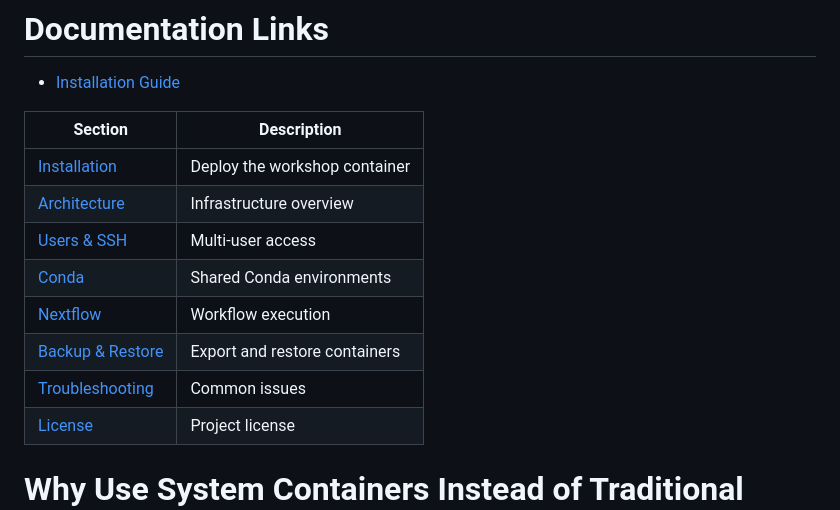
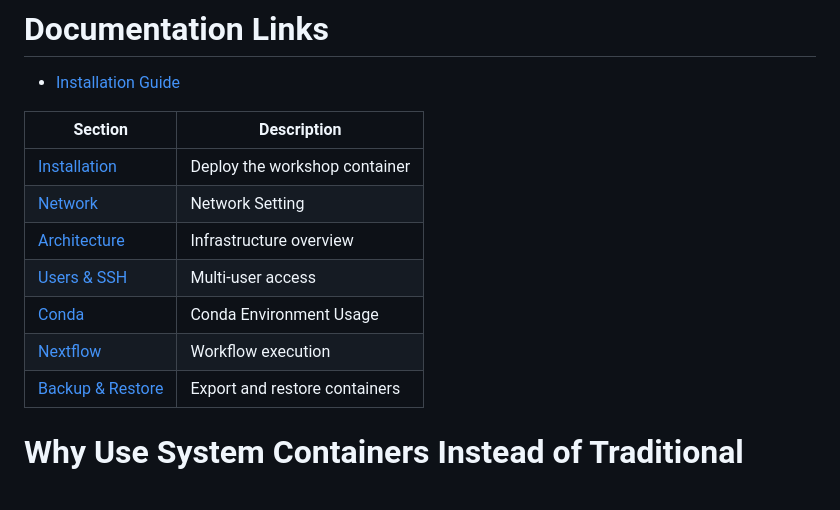
Before and after one commit to kmezhoud/Workshop_Portability, a Markdown page: README.md, the part around the change. Rendered like a GitHub page; blank space fills up the shorter version.

Commit message:
add links to paragraph

```diff
--- a/README.md
+++ b/README.md
@@ -35,14 +35,13 @@ This platform was designed to:
 
 | Section | Description |
 |---|---|
-| [Installation](docs/installation.md) | Deploy the workshop container |
+| [Installation](docs/installation.md#install-LXD) | Deploy the workshop container |
+| [Network](docs/installation.md#network-setting) | Network Setting |
 | [Architecture](docs/installation.md#shared-directory-structure) | Infrastructure overview |
-| [Users & SSH](docs/users.md) | Multi-user access |
-| [Conda](docs/conda.md) | Shared Conda environments |
-| [Nextflow](docs/nextflow.md) | Workflow execution |
-| [Backup & Restore](docs/backup_restore.md) | Export and restore containers |
-| [Troubleshooting](docs/troubleshooting.md) | Common issues |
-| [License](LICENSE) | Project license |
+| [Users & SSH](docs/installation.md#check-users) | Multi-user access |
+| [Conda](docs/installation.md#conda-environment-usage) | Conda Environment Usage |
+| [Nextflow](docs/installation.md#running-nextflow-pipelines) | Workflow execution |
+| [Backup & Restore](docs/installtion.md#backup-and-portability) | Export and restore containers |
 
 # Why Use System Containers Instead of Traditional Workstations?
 
```
